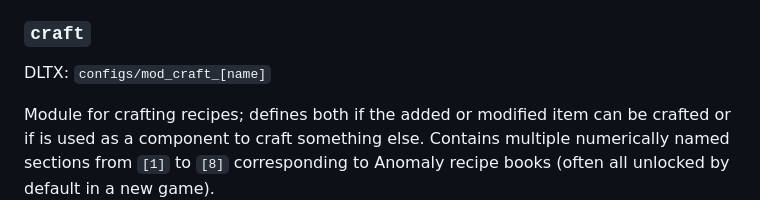
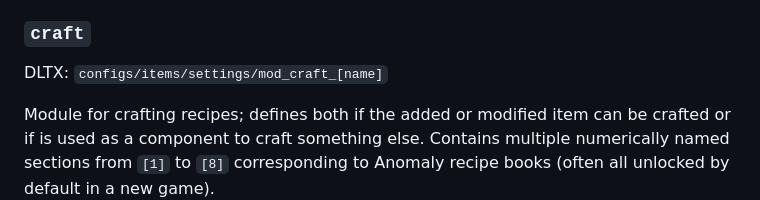
Before and after one commit to augustsaintfreytag/stalker-bits-of-culture, a Markdown page: TECHNICALS.md, the part around the change. GitHub-like rendering.

Commit message:
Fix DLTX path for crafting module in docs

```diff
--- a/TECHNICALS.md
+++ b/TECHNICALS.md
@@ -42,7 +42,7 @@ Module for items used for repairs, including the helper items that can optionall
 
 ### `craft`
 
-DLTX: `configs/mod_craft_[name]`
+DLTX: `configs/items/settings/mod_craft_[name]`
 
 Module for crafting recipes; defines both if the added or modified item can be crafted or if is used as a component to craft something else. Contains multiple numerically named sections from `[1]` to `[8]` corresponding to Anomaly recipe books (often all unlocked by default in a new game).
 
```
